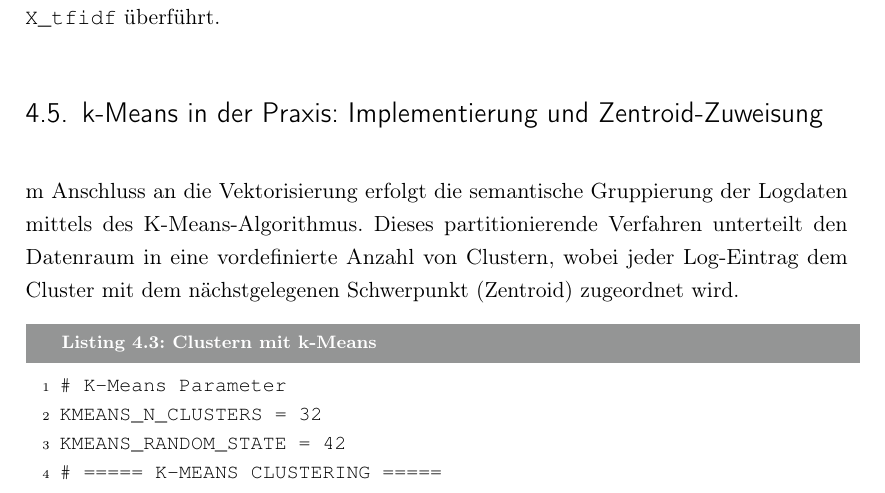
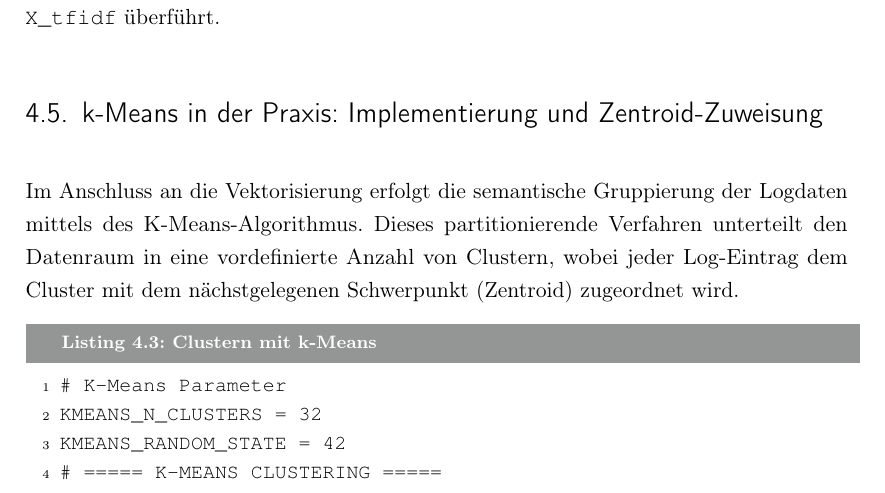
Before and after one commit to MaxV148/Titel-der-Abschlussarbeit, a LaTeX thesis (Master Thesis.tex, which reads content/04_Realisierung.tex): part of page 36 of 65, cut so that both start at the same text. Compiled offline with pdfLaTeX; a LaTeX package or settings file that is missing is left out.

Commit message:
Updates from Overleaf

```diff
--- a/content/04_Realisierung.tex
+++ b/content/04_Realisierung.tex
@@ -90,7 +90,7 @@ X_tfidf = vectorizer.fit_transform(logs_clean)
 Die Konfiguration des Vektorisierers zielt darauf ab, die Dimensionalität des entstehenden Feature-Raums zu kontrollieren und Rauschen zu minimieren. Der Parameter \texttt{TFIDF\_MAX\_FEATURES} beschränkt das Vokabular auf die 1000 signifikantesten Terme. Ergänzend filtern die Parameter \texttt{min\_df} und \texttt{max\_df} irrelevante Begriffe: Terme, die in weniger als zwei Log-Einträgen vorkommen (\texttt{min\_df = 2}), werden als Ausreißer ignoriert, während Begriffe, die in mehr als 95\,\% aller Logs erscheinen (\texttt{max\_df = 0.95}), als generische Stopwörter ausgeschlossen werden. Durch den Aufruf von \texttt{fit\_transform} wird das Vokabular gelernt und die Logdaten werden final in die gewichtete Matrix \texttt{X\_tfidf} überführt.
 
 \section{k-Means in der Praxis: Implementierung und Zentroid-Zuweisung}
-m Anschluss an die Vektorisierung erfolgt die semantische Gruppierung der Logdaten mittels des K-Means-Algorithmus. Dieses partitionierende Verfahren unterteilt den Datenraum in eine vordefinierte Anzahl von Clustern, wobei jeder Log-Eintrag dem Cluster mit dem nächstgelegenen Schwerpunkt (Zentroid) zugeordnet wird.
+Im Anschluss an die Vektorisierung erfolgt die semantische Gruppierung der Logdaten mittels des K-Means-Algorithmus. Dieses partitionierende Verfahren unterteilt den Datenraum in eine vordefinierte Anzahl von Clustern, wobei jeder Log-Eintrag dem Cluster mit dem nächstgelegenen Schwerpunkt (Zentroid) zugeordnet wird.
 
 \begin{lstlisting}[caption={Clustern mit k-Means}, label={lst:k-means-cluster}]
 # K-Means Parameter
```
